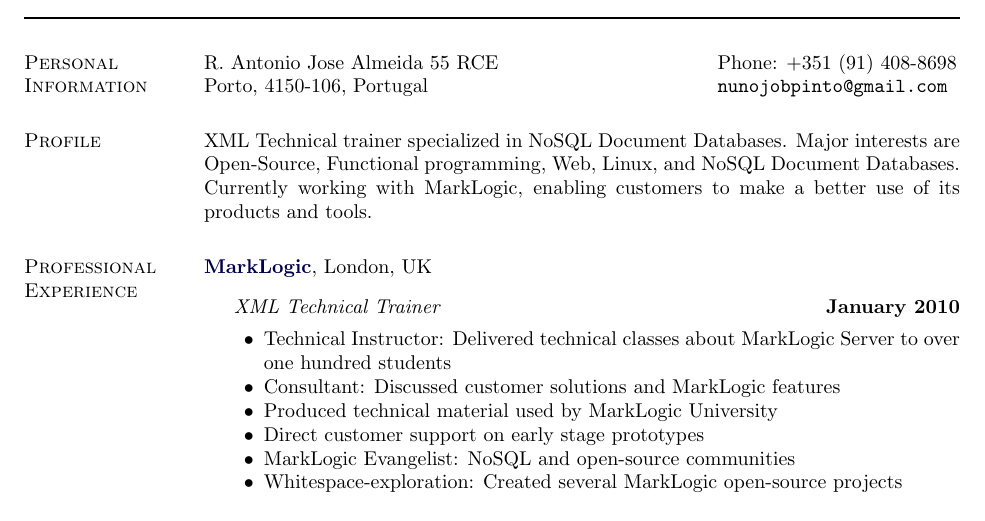
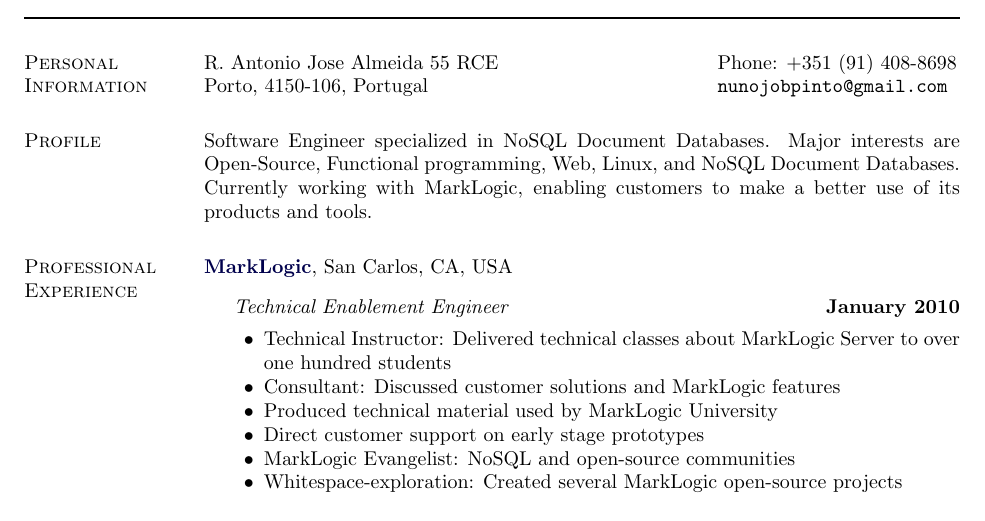
Before and after one commit to dscape/NunoJobResume, a LaTeX CV (nunojob-resume.tex): part of page 1 of 3, cut so that both start at the same text. Compiled offline with pdfLaTeX.

Commit message:
Changed XML focus to nosql

```diff
--- a/nunojob-resume.tex
+++ b/nunojob-resume.tex
@@ -203,15 +203,15 @@
 \end{tabular}
 
 \section{Profile}
-XML Technical trainer specialized in NoSQL Document Databases. Major interests are Open-Source, Functional programming, Web, Linux, and NoSQL Document Databases. Currently working with MarkLogic, enabling customers to make a better use of its products and tools.
+Software Engineer specialized in NoSQL Document Databases. Major interests are Open-Source, Functional programming, Web, Linux, and NoSQL Document Databases. Currently working with MarkLogic, enabling customers to make a better use of its products and tools.
 
 \section{Professional Experience}
 %
 \href{http://www.marklogic.com/}{\textbf{MarkLogic}},
-London, UK
+San Carlos, CA, USA
 \begin{outerlist}
 
-  \item[] \textit{XML Technical Trainer}%
+  \item[] \textit{Technical Enablement Engineer}%
           \hfill \textbf{January 2010}
   \begin{innerlist}
 \item Technical Instructor: Delivered technical classes about MarkLogic Server to over one hundred students
```
Also changed, not shown: nunojob-resume.pdf.
